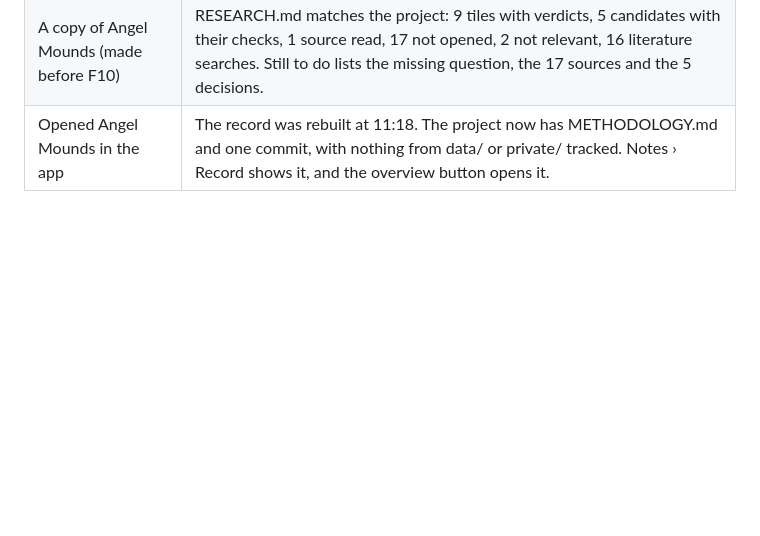
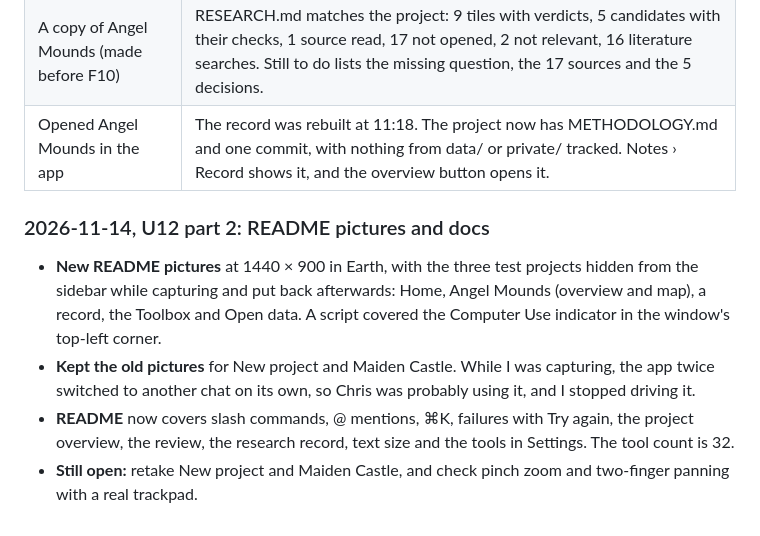
Before and after one commit to chrissotraidis/dighouse, a Markdown page: docs/USABILITY_LOOP.md, the part around the change. Rendered like a GitHub page; blank space fills up the shorter version.

```diff
--- a/docs/USABILITY_LOOP.md
+++ b/docs/USABILITY_LOOP.md
@@ -402,3 +402,11 @@ Chris asked for this to come first. It builds on F10, which gave projects a meth
 | A scratch project: create, then a run summary | The method had the record section. RESEARCH.md was written. Two commits: "Start the project", then the run summary. |
 | A copy of Angel Mounds (made before F10) | RESEARCH.md matches the project: 9 tiles with verdicts, 5 candidates with their checks, 1 source read, 17 not opened, 2 not relevant, 16 literature searches. Still to do lists the missing question, the 17 sources and the 5 decisions. |
 | Opened Angel Mounds in the app | The record was rebuilt at 11:18. The project now has METHODOLOGY.md and one commit, with nothing from data/ or private/ tracked. Notes › Record shows it, and the overview button opens it. |
+
+
+### 2026-11-14, U12 part 2: README pictures and docs
+
+- **New README pictures** at 1440 × 900 in Earth, with the three test projects hidden from the sidebar while capturing and put back afterwards: Home, Angel Mounds (overview and map), a record, the Toolbox and Open data. A script covered the Computer Use indicator in the window's top-left corner.
+- **Kept the old pictures** for New project and Maiden Castle. While I was capturing, the app twice switched to another chat on its own, so Chris was probably using it, and I stopped driving it.
+- **README** now covers slash commands, @ mentions, ⌘K, failures with Try again, the project overview, the review, the research record, text size and the tools in Settings. The tool count is 32.
+- **Still open:** retake New project and Maiden Castle, and check pinch zoom and two-finger panning with a real trackpad.
```
Also changed, not shown: README.md (+7 -6 lines), docs/images/open-data.png, docs/images/record.png, docs/images/toolbox.png, 2 other files.
